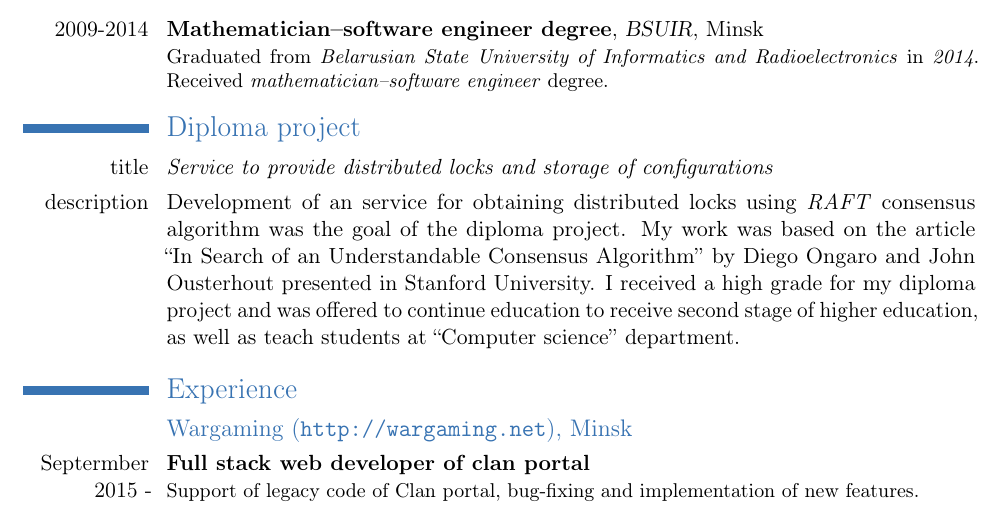
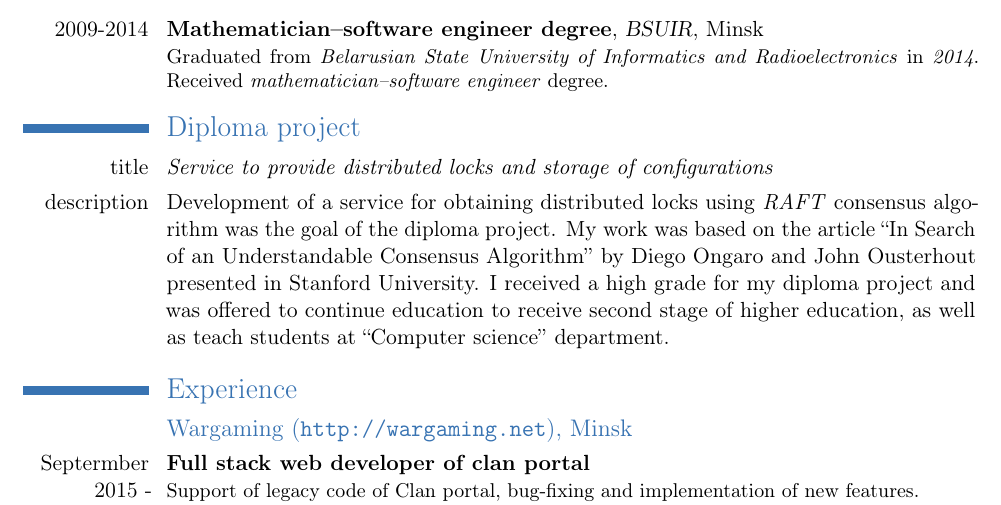
Before and after one commit to achernetsky/resume, a LaTeX CV (resume.tex): part of page 1 of 3, cut so that both start at the same text. Compiled offline with pdfLaTeX.

Commit message:
Fix grammar mistake

```diff
--- a/resume.tex
+++ b/resume.tex
@@ -21,7 +21,7 @@
 
 \section{Diploma project}
 \cvline{title}{\emph{Service to provide distributed locks and storage of configurations}}
-\cvline{description}{Development of an service for obtaining distributed locks using \emph{RAFT} consensus algorithm was the goal of the diploma project. My work was based on the article ``In Search of an Understandable Consensus Algorithm'' by Diego Ongaro and John Ousterhout presented in Stanford University. I received a high grade for my diploma project and was offered to continue education to receive second stage of higher education, as well as teach students at ``Computer science'' department.}
+\cvline{description}{Development of a service for obtaining distributed locks using \emph{RAFT} consensus algorithm was the goal of the diploma project. My work was based on the article ``In Search of an Understandable Consensus Algorithm'' by Diego Ongaro and John Ousterhout presented in Stanford University. I received a high grade for my diploma project and was offered to continue education to receive second stage of higher education, as well as teach students at ``Computer science'' department.}
 
 \section{Experience}
 
```
